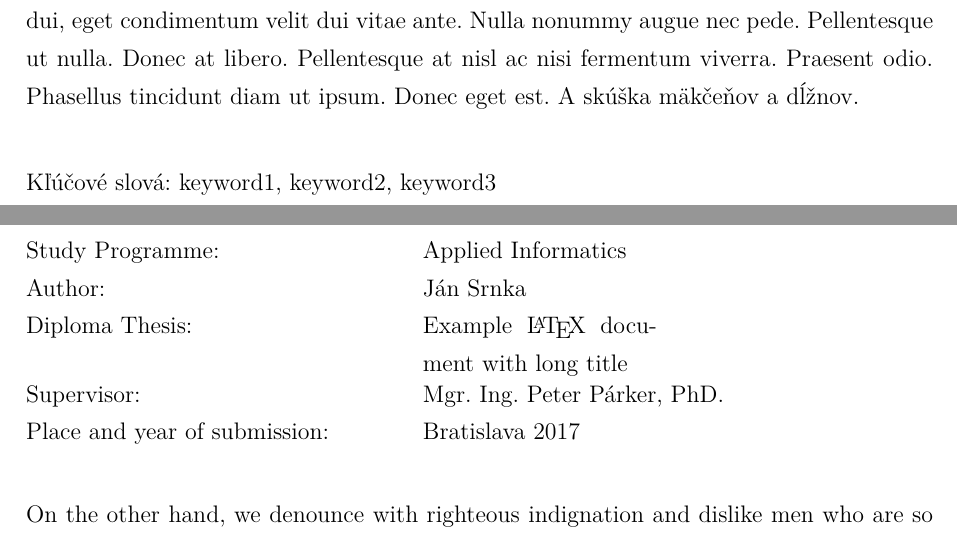
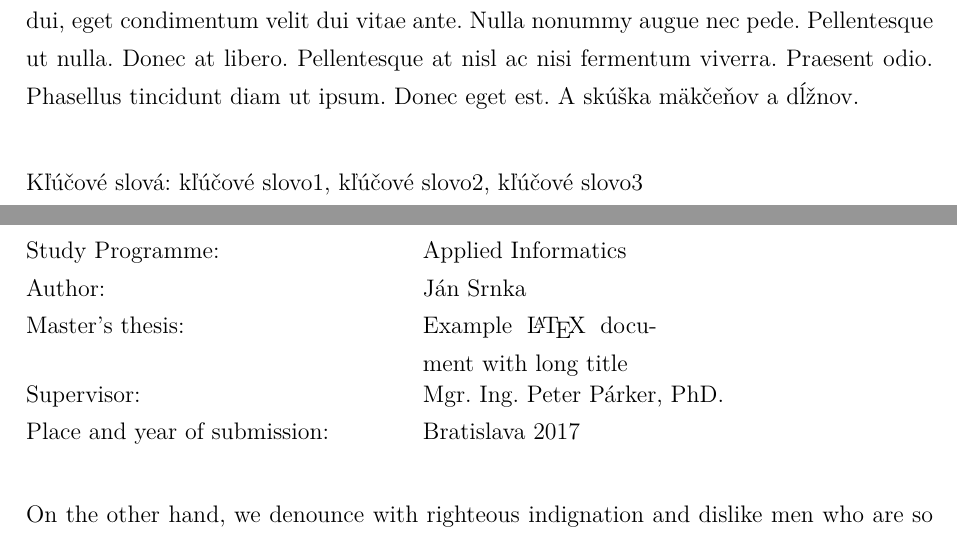
Before and after one commit to Kyslik/FEIStyle, a LaTeX problem sheet (example.tex, which reads FEIstyle.cls): two parts of pages 3 and 4 of 23, joined at a grey line, cut so that both start at the same text. Compiled offline with pdfLaTeX.

Commit message:
Fix grammar, add commands for keywords, slovak PDF metadata

```diff
--- a/FEIstyle.cls
+++ b/FEIstyle.cls
@@ -5,19 +5,19 @@
 
 \DeclareOption{dp}{\def\typPraceSkr{d}
     \def\isThesis{1}
-    \def\typPraceEn{Diploma Thesis}
+    \def\typPraceEn{Master's thesis}
     \def\typPrace{Diplomov\a'a pr\a'aca}
     \def\typPraceTemp{diplomov\'{u} pr\'{a}cu}
     \def\typPraceTempII{diplomovej pr\'{a}ce}}
 \DeclareOption{bp}{\def\typPraceSkr{b}
     \def\isThesis{1}
-    \def\typPraceEn{Bachelor Thesis}
+    \def\typPraceEn{Bachelor's thesis}
     \def\typPrace{Bakal\a'arska pr\a'aca}
     \def\typPraceTemp{bakal\'{a}rsku pr\'{a}cu}
     \def\typPraceTempII{bakal\'{a}rskej pr\'{a}ce}}
 \DeclareOption{sp}{\def\typPraceSkr{s}}
     \def\isThesis{0}
-    \def\typPraceEn{Seminar Paper}
+    \def\typPraceEn{Seminar paper}
     \def\typPrace{Semin\'{a}rna pr\'{a}ca}
     \def\typPraceTemp{semin\'{a}rnu pr\'{a}cu}
     \def\typPraceTempII{semin\'{a}rnej práce}
@@ -145,6 +145,14 @@
 \def\@nazovEn{\@nedefinovane FEItitleEn}
 \def\FEItitleEn#1{\def\@nazovEn{#1}}
 \newcommand{\printNazovEn}{\@nazovEn}
+
+\def\@keywords{\@nedefinovane FEIkeywords}
+\def\FEIkeywords#1{\def\@keywords{#1}}
+\newcommand{\printKeywords}{\@keywords}
+
+\def\@keywordsEn{\@nedefinovane FEIkeywordsEn}
+\def\FEIkeywordsEn#1{\def\@keywordsEn{#1}}
+\newcommand{\printKeywordsEn}{\@keywordsEn}
 
 \def\@evidencneCislo{\@nedefinovane FEIregNr}
 \def\FEIregNr#1{\def\@evidencneCislo{#1}}
@@ -478,7 +486,7 @@
     \setlength{\voffset}{0cm}
 }
 
-\newcommand\FEIabstract[2]{
+\newcommand\FEIabstract[1]{
     \pagestyle{empty}
     \section*{\fontsize{22pt}{1.3}\selectfont S\'{U}HRN}
     \noindent\MakeTextUppercase{\printSkola}
@@ -502,11 +510,11 @@
     \input{#1}
 
     \vspace{2em}
-    \noindent K\v{l}\a'u\v{c}ov\a'e slov\a'a: #2
+    \noindent K\v{l}\a'u\v{c}ov\a'e slov\a'a: \printKeywords
     \newpage
 }
 
-\newcommand\FEIabstractEn[2]{
+\newcommand\FEIabstractEn[1]{
     \pagestyle{empty}
     \section*{\fontsize{22pt}{1.3}\selectfont ABSTRACT\color{white}\'U\color{black}}
     \noindent\MakeTextUppercase{\printSkolaEn}
@@ -529,7 +537,7 @@
     \input{#1}
 
     \vspace{2em}
-    \noindent Keywords: #2
+    \noindent Keywords: \printKeywordsEn
     \newpage
 }
 
@@ -747,10 +755,10 @@
 
 \newcommand\FEIpdfInfo{
     \hypersetup{pdfinfo={
-        Title={\printNazovEn},
+        Title={\printNazov},
         Author={\printAutor},
-        Subject={\typPraceEn},
-        Keywords ={\typPraceEn, \printSkolaEn, \printFakulta}
+        Subject={\typPrace},
+        Keywords ={\printKeywords}
     }}
 }
 
--- a/example.tex
+++ b/example.tex
@@ -3,6 +3,8 @@
 \FEIauthor{Ján Srnka}
 \FEItitle{Ukážkový \LaTeX\ dokument s dlhým názvom}
 \FEItitleEn{Example \LaTeX\ document with long title}
+\FEIkeywords{kľúčové slovo1, kľúčové slovo2, kľúčové slovo3}
+\FEIkeywordsEn{keyword1, keyword2, keyword3}
 \FEIregNr{FEI-xxxx-xxxx}
 \FEIsupervisor{Mgr. Ing. Peter Párker, PhD.}
 %\FEIconsultant{Ing. John Doe}
@@ -14,8 +16,8 @@
 \FEIcover
 \FEItitlePage
 % \FEIassignment {includes/assignment.jpeg}
-\FEIabstract{includes/abstract}{keyword1, keyword2, keyword3}
-\FEIabstractEn{includes/abstractEN}{keyword1, keyword2, keyword3}
+\FEIabstract{includes/abstract}
+\FEIabstractEn{includes/abstractEN}
 %\FEIdeclaration{includes/declaration}
 \FEIthanks{includes/thanks}
 \FEIcontent
```
Also changed, not shown: Makefile, example.pdf.
